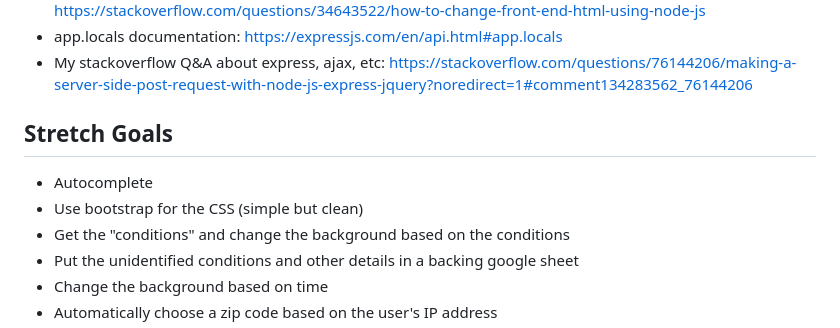
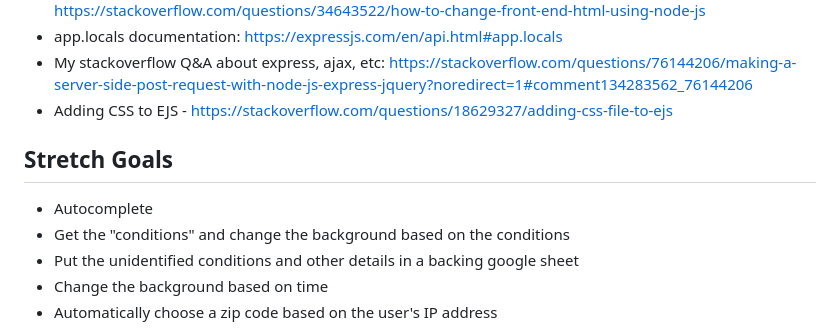
Before and after one commit to sdunbar19/weather-app, a Markdown page: README.md, the part around the change. Drawn GitHub-style.

Commit message:
Added couple more things to README

```diff
--- a/README.md
+++ b/README.md
@@ -51,10 +51,10 @@ https://developers.google.com/maps/documentation/geocoding/overview
 - Express to modify HTML pages (HELPFUL, SUCCESSFUL): https://stackoverflow.com/questions/34643522/how-to-change-front-end-html-using-node-js
 - app.locals documentation: https://expressjs.com/en/api.html#app.locals
 - My stackoverflow Q&A about express, ajax, etc: https://stackoverflow.com/questions/76144206/making-a-server-side-post-request-with-node-js-express-jquery?noredirect=1#comment134283562_76144206
+- Adding CSS to EJS - https://stackoverflow.com/questions/18629327/adding-css-file-to-ejs
 
 ## Stretch Goals
 - Autocomplete
-- Use bootstrap for the CSS (simple but clean)
 - Get the "conditions" and change the background based on the conditions
 - Put the unidentified conditions and other details in a backing google sheet
 - Change the background based on time
```
